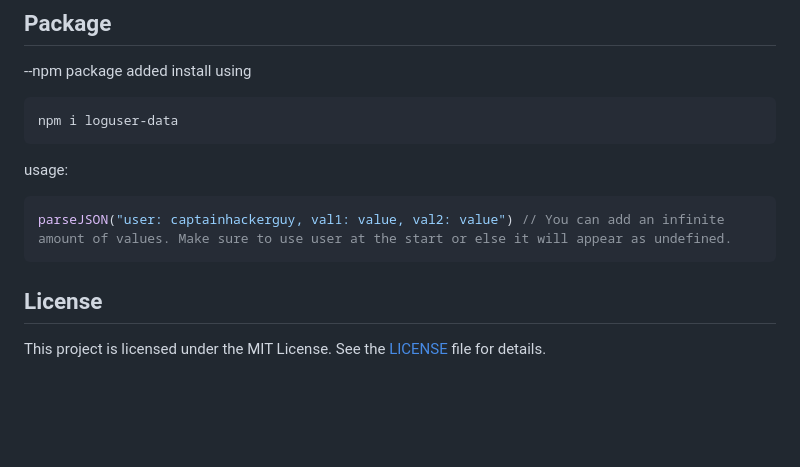
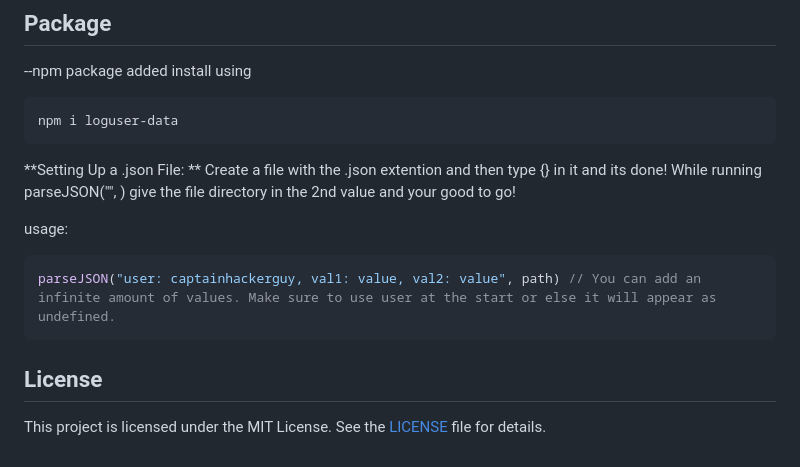
Before and after one commit to CaptainHackerGuy/JSONparser-VIA-Exteral-Apps, a Markdown page: README.md, the part around one of its changes. GitHub-like rendering; blank space fills up the shorter version.

````diff
--- a/README.md
+++ b/README.md
@@ -177,10 +177,14 @@ install using
 npm i loguser-data
 ```
 
+**Setting Up a .json File: ** Create a file with the .json extention and then type {} in it and its done!
+While running parseJSON("", <filepath>) give the file directory in the 2nd value and your good to go!
+
 usage:
 ```javascript
-parseJSON("user: captainhackerguy, val1: value, val2: value") // You can add an infinite amount of values. Make sure to use user at the start or else it will appear as undefined.
+parseJSON("user: captainhackerguy, val1: value, val2: value", path) // You can add an infinite amount of values. Make sure to use user at the start or else it will appear as undefined.
 ```
+
 
 
 ## License
````
Also changed, not shown: other parts of README.md (+1 -1 lines).
